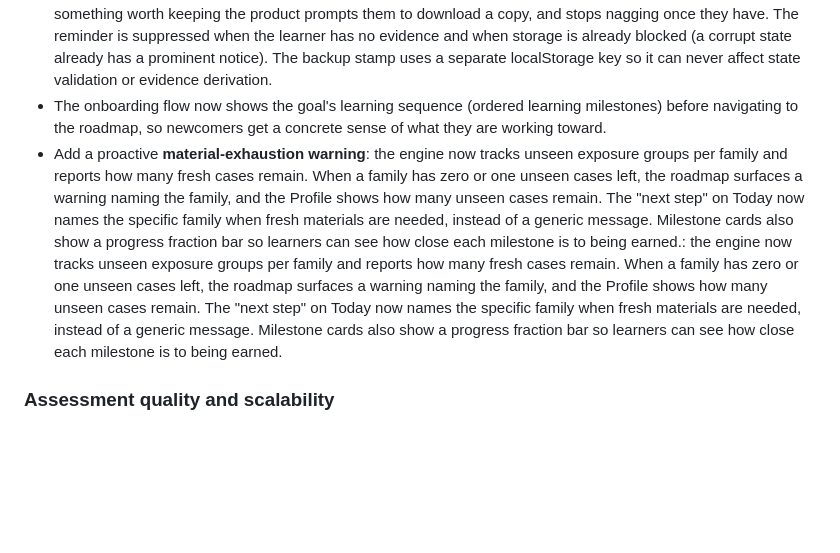
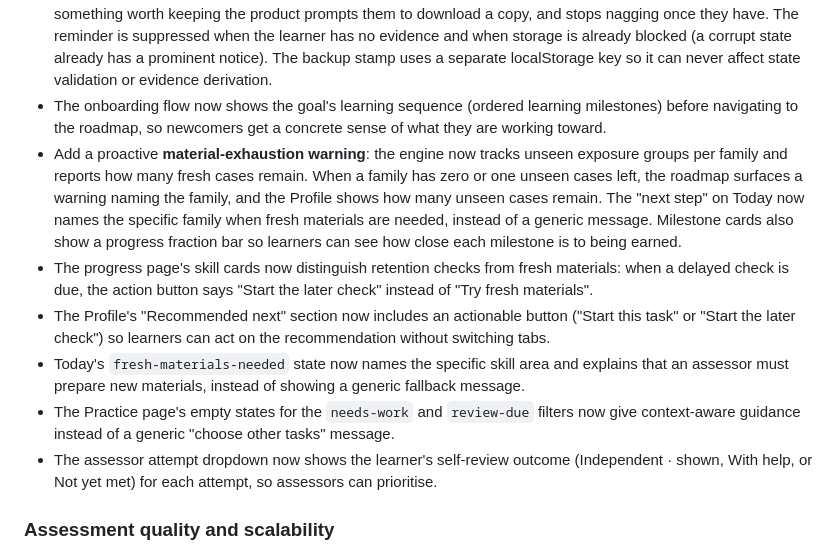
Before and after one commit to henrygoldsmith07-wq/life-essential-skills, a Markdown page: CHANGELOG.md, the part around the change. Drawn GitHub-style; blank space fills up the shorter version.

Commit message:
docs: update CHANGELOG with all recent improvements (#17)
Co-authored-by: Henry Goldsmith <henrygoldsmith07-wq@users.noreply.github.com>

```diff
--- a/CHANGELOG.md
+++ b/CHANGELOG.md
@@ -12,7 +12,12 @@
 - Make learner feedback substantially more actionable: per-competency breakdown of what was right and what was missing, why the skill matters, a direct "your next practice" action, and when to expect reassessment. Error-specific guidance from the feedback JSON (`common_mistakes` and `next_steps`) now surfaces in the post-attempt summary — turning generic error labels into item-authored, actionable next practice.
 - Add a periodic **backup reminder** on Today: evidence lives only in browser storage, so once a learner has something worth keeping the product prompts them to download a copy, and stops nagging once they have. The reminder is suppressed when the learner has no evidence and when storage is already blocked (a corrupt state already has a prominent notice). The backup stamp uses a separate localStorage key so it can never affect state validation or evidence derivation.
 - The onboarding flow now shows the goal's learning sequence (ordered learning milestones) before navigating to the roadmap, so newcomers get a concrete sense of what they are working toward.
-- Add a proactive **material-exhaustion warning**: the engine now tracks unseen exposure groups per family and reports how many fresh cases remain. When a family has zero or one unseen cases left, the roadmap surfaces a warning naming the family, and the Profile shows how many unseen cases remain. The "next step" on Today now names the specific family when fresh materials are needed, instead of a generic message. Milestone cards also show a progress fraction bar so learners can see how close each milestone is to being earned.: the engine now tracks unseen exposure groups per family and reports how many fresh cases remain. When a family has zero or one unseen cases left, the roadmap surfaces a warning naming the family, and the Profile shows how many unseen cases remain. The "next step" on Today now names the specific family when fresh materials are needed, instead of a generic message. Milestone cards also show a progress fraction bar so learners can see how close each milestone is to being earned.
+- Add a proactive **material-exhaustion warning**: the engine now tracks unseen exposure groups per family and reports how many fresh cases remain. When a family has zero or one unseen cases left, the roadmap surfaces a warning naming the family, and the Profile shows how many unseen cases remain. The "next step" on Today now names the specific family when fresh materials are needed, instead of a generic message. Milestone cards also show a progress fraction bar so learners can see how close each milestone is to being earned.
+- The progress page's skill cards now distinguish retention checks from fresh materials: when a delayed check is due, the action button says "Start the later check" instead of "Try fresh materials".
+- The Profile's "Recommended next" section now includes an actionable button ("Start this task" or "Start the later check") so learners can act on the recommendation without switching tabs.
+- Today's `fresh-materials-needed` state now names the specific skill area and explains that an assessor must prepare new materials, instead of showing a generic fallback message.
+- The Practice page's empty states for the `needs-work` and `review-due` filters now give context-aware guidance instead of a generic "choose other tasks" message.
+- The assessor attempt dropdown now shows the learner's self-review outcome (Independent · shown, With help, or Not yet met) for each attempt, so assessors can prioritise.
 
 ### Assessment quality and scalability
 
```
